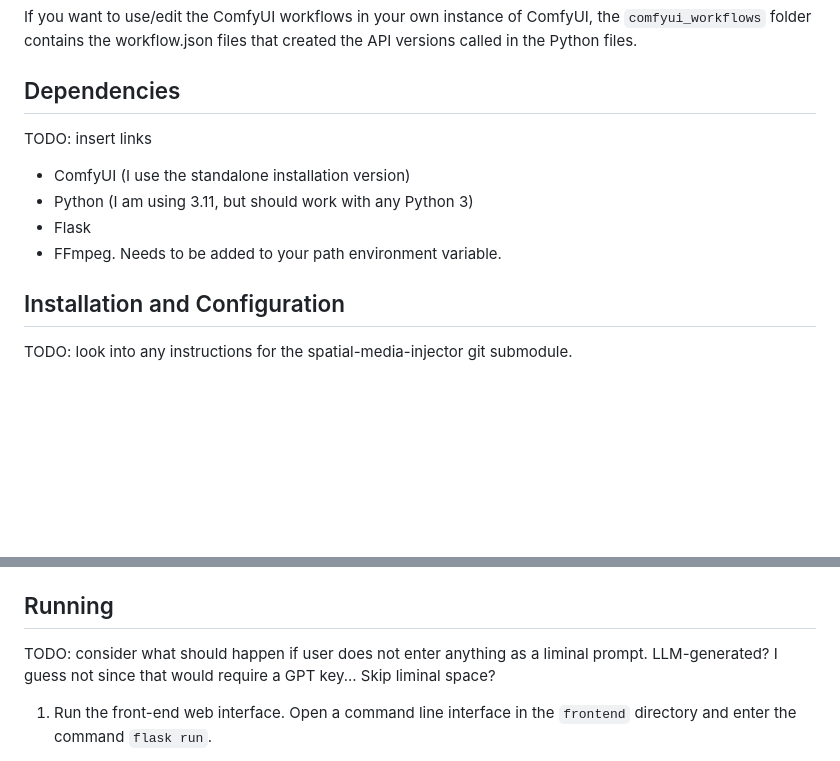
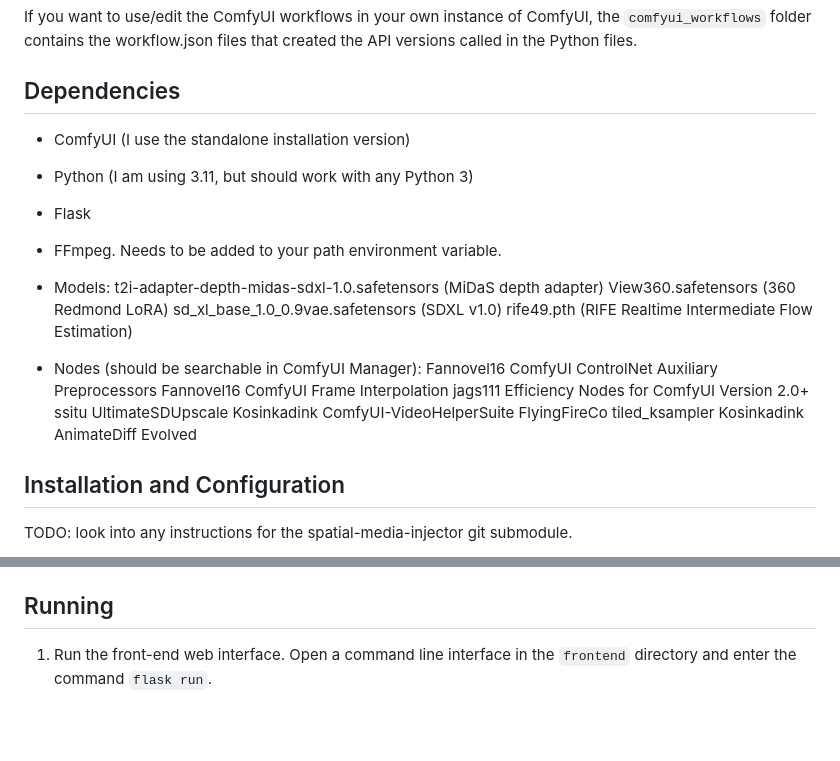
Before and after one commit to mott-lab/rlty2rlty, a Markdown page: README.md, 2 parts joined by grey strips. Drawn GitHub-style; blank space fills up the shorter version.

```diff
--- a/README.md
+++ b/README.md
@@ -25,12 +25,26 @@ If you want to use/edit the ComfyUI workflows in your own instance of ComfyUI, t
 
 ## Dependencies
 
-TODO: insert links
-
 - ComfyUI (I use the standalone installation version)
 - Python (I am using 3.11, but should work with any Python 3)
 - Flask
 - FFmpeg. Needs to be added to your path environment variable.
+
+- Models:
+t2i-adapter-depth-midas-sdxl-1.0.safetensors (MiDaS depth adapter)
+View360.safetensors (360 Redmond LoRA)
+sd_xl_base_1.0_0.9vae.safetensors (SDXL v1.0)
+rife49.pth (RIFE Realtime Intermediate Flow Estimation)
+
+- Nodes (should be searchable in ComfyUI Manager):
+Fannovel16 ComfyUI ControlNet Auxiliary Preprocessors
+Fannovel16 ComfyUI Frame Interpolation
+jags111 Efficiency Nodes for ComfyUI Version 2.0+
+ssitu UltimateSDUpscale
+Kosinkadink ComfyUI-VideoHelperSuite
+FlyingFireCo tiled_ksampler
+Kosinkadink AnimateDiff Evolved
+
 
 ## Installation and Configuration
 
@@ -51,8 +65,6 @@ They should have a 2:1 aspect ratio, but they can be any resolution.
 The program will automatically resize them to the proper size for processing and copy them into the `ENDENV_img/resized/` directory.
 
 ## Running
-
-TODO: consider what should happen if user does not enter anything as a liminal prompt. LLM-generated? I guess not since that would require a GPT key... Skip liminal space?
 
 1. Run the front-end web interface.
 Open a command line interface in the `frontend` directory and enter the command `flask run`.
```
